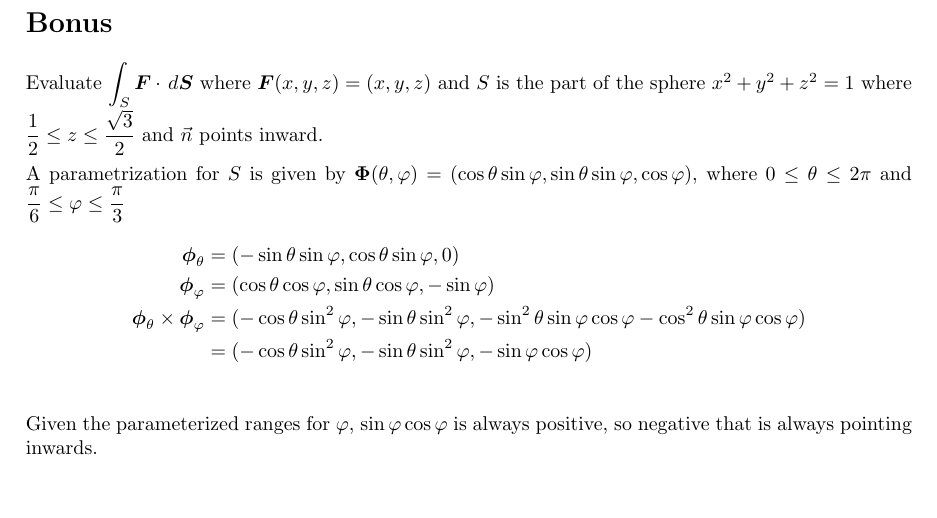
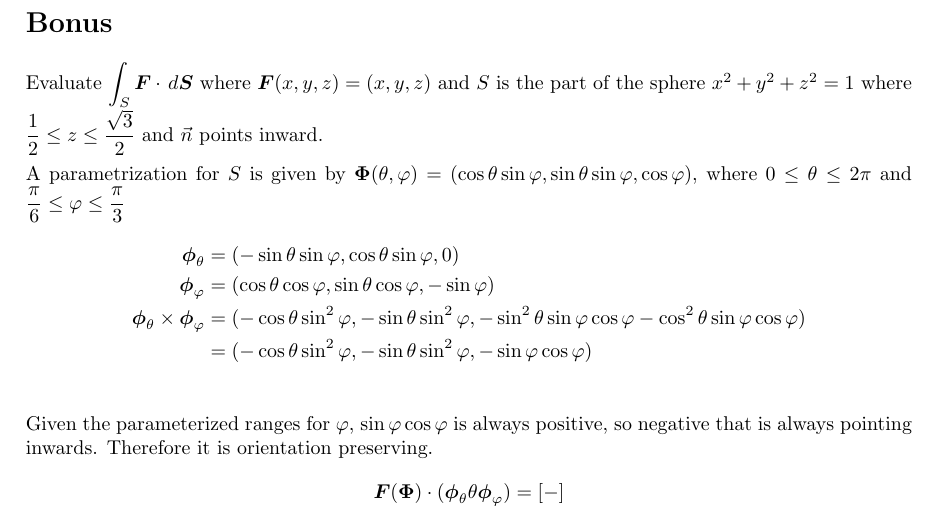
Before and after one commit to poonkeegan/school, a LaTeX document (matb42/a8.tex): part of page 10 of 10, cut so that both start at the same text, the shorter picture padded with empty space. Compiled offline with pdfLaTeX.

Commit message:
Mon Mar 19 16:06:43 EDT 2018

```diff
--- a/matb42/a8.tex
+++ b/matb42/a8.tex
@@ -248,6 +248,7 @@ Mar 20th 2018}
                 \boldsymbol \phi_\theta \times \boldsymbol \phi_\varphi &= (-\cos\theta \sin^2\varphi, -\sin\theta \sin^2\varphi, - \sin^2\theta \sin\varphi \cos\varphi - \cos^2\theta \sin \varphi \cos \varphi) \\
                 &= (-\cos\theta \sin^2\varphi, -\sin\theta \sin^2\varphi, - \sin\varphi \cos\varphi ) \\
                 \end{align*}
-                Given the parameterized ranges for $\varphi$, $\sin\varphi \cos\varphi$ is always positive, so negative that is always pointing inwards.
+                Given the parameterized ranges for $\varphi$, $\sin\varphi \cos\varphi$ is always positive, so negative that is always pointing inwards. Therefore it is orientation preserving.
+                \[\boldsymbol F (\boldsymbol \Phi) \cdot ( \boldsymbol \phi_\theta \theta \boldsymbol \phi_\varphi) = [-]\]
 \end{enumerate}
 \end{document}
```
Also changed, not shown: matb42/a8.pdf.
